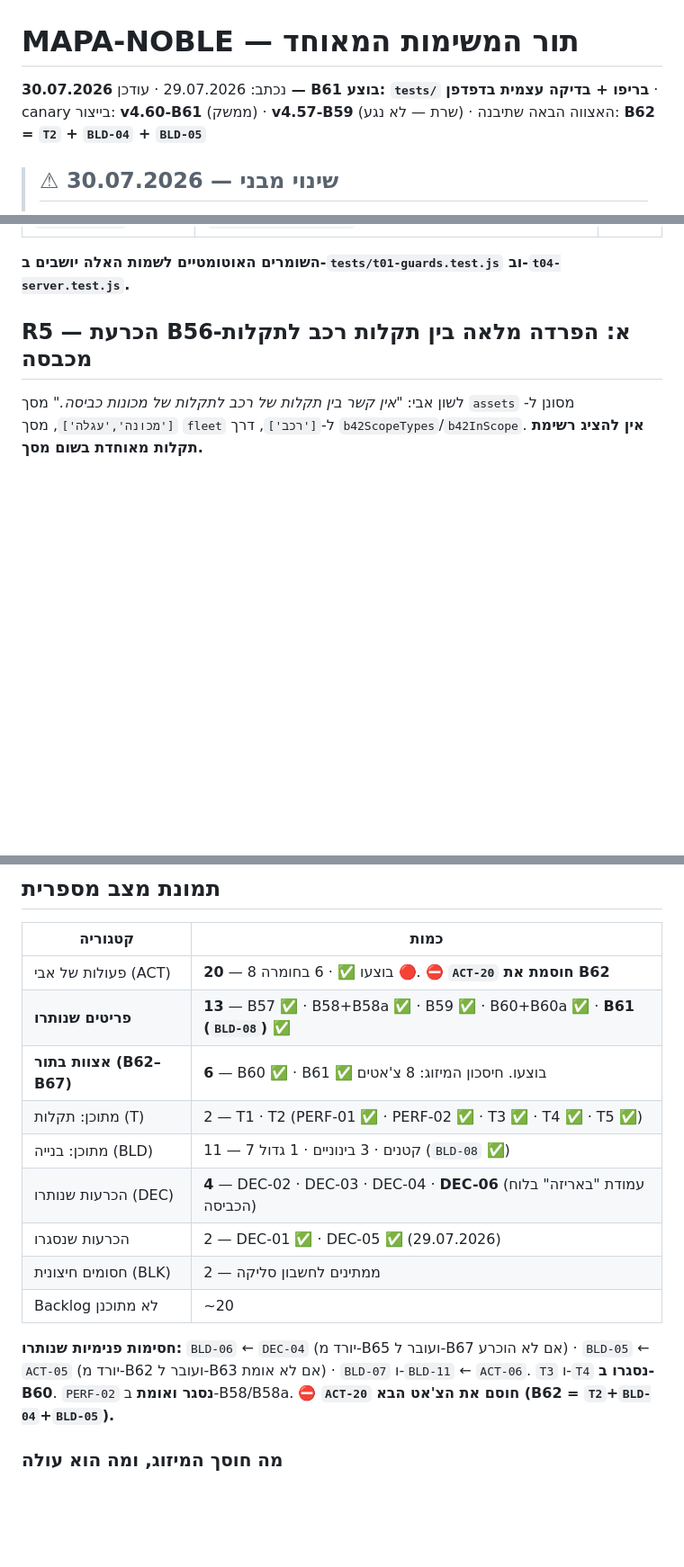
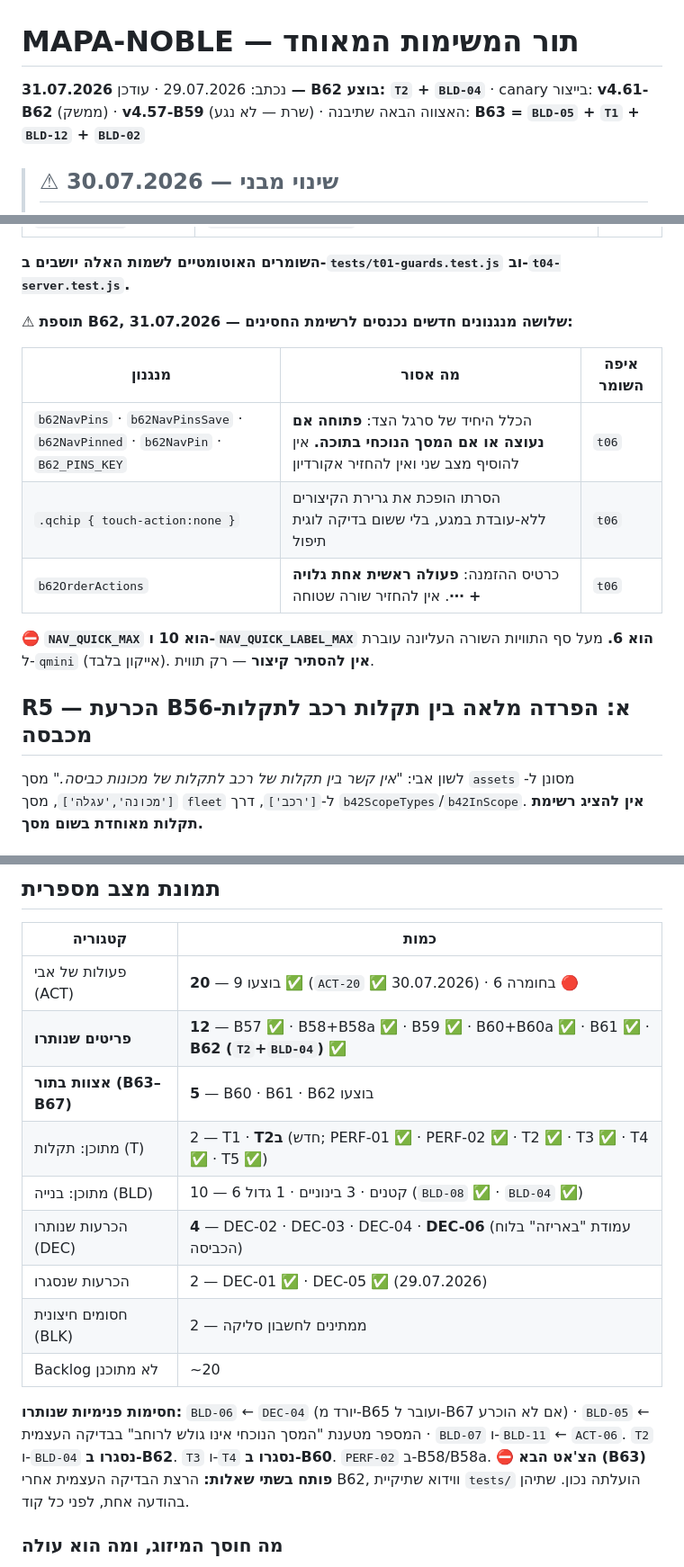
Before and after one commit to aviav4433-cell/mapa-noble, a Markdown page: TASK_QUEUE.md, 3 parts joined by grey strips. Shown at 90% size. Rendered like a GitHub page; blank space fills up the shorter version.

```diff
--- a/TASK_QUEUE.md
+++ b/TASK_QUEUE.md
@@ -1,6 +1,6 @@
 # MAPA-NOBLE — תור המשימות המאוחד
 
-נכתב: 29.07.2026 · עודכן **30.07.2026 — B61 בוצע: `tests/` בריפו + בדיקה עצמית בדפדפן** · canary בייצור: **v4.60-B61** (ממשק) · **v4.57-B59** (שרת — לא נגע) · האצווה הבאה שתיבנה: **B62 = `T2` + `BLD-04` + `BLD-05`**
+נכתב: 29.07.2026 · עודכן **31.07.2026 — B62 בוצע: `T2` + `BLD-04`** · canary בייצור: **v4.61-B62** (ממשק) · **v4.57-B59** (שרת — לא נגע) · האצווה הבאה שתיבנה: **B63 = `BLD-05` + `T1` + `BLD-12` + `BLD-02`**
 
 > ## ⚠ שינוי מבני — 30.07.2026
 > **הכלל "פריט אחד לצ'אט" בוטל. הכלל החדש: "אצווה אחת לצ'אט, ואצווה יכולה להכיל כמה פריטים."**
@@ -100,6 +100,17 @@
 | `batchGet` · `buildPayroll` | `Sheets.Spreadsheets.Values.batchGet` (שירות מתקדם) · `buildPayrollForMonth` | שרת |
 
 **השומרים האוטומטיים לשמות האלה יושבים ב-`tests/t01-guards.test.js` וב-`t04-server.test.js`.**
+
+⚠ **תוספת B62, 31.07.2026 — שלושה מנגנונים חדשים נכנסים לרשימת החסינים:**
+
+| מנגנון | מה אסור | איפה השומר |
+|---|---|---|
+| `b62NavPins` · `b62NavPinsSave` · `b62NavPinned` · `b62NavPin` · `B62_PINS_KEY` | הכלל היחיד של סרגל הצד: **פתוחה אם נעוצה או אם המסך הנוכחי בתוכה.** אין להוסיף מצב שני ואין להחזיר אקורדיון | `t06` |
+| `.qchip { touch-action:none }` | הסרתו הופכת את גרירת הקיצורים ללא-עובדת במגע, בלי ששום בדיקה לוגית תיפול | `t06` |
+| `b62OrderActions` | כרטיס ההזמנה: **פעולה ראשית אחת גלויה + ⋯**. אין להחזיר שורה שטוחה | `t06` |
+
+⛔ **`NAV_QUICK_MAX` הוא 10 ו-`NAV_QUICK_LABEL_MAX` הוא 6.** מעל סף התוויות
+השורה העליונה עוברת ל-`qmini` (אייקון בלבד). **אין להסתיר קיצור** — רק תווית.
 
 ## R5 — הכרעת B56-א: הפרדה מלאה בין תקלות רכב לתקלות מכבסה
 לשון אבי: *"אין קשר בין תקלות של רכב לתקלות של מכונות כביסה."*
@@ -1006,20 +1056,22 @@ TASK_QUEUE.md מלא + HANDOFF עם OPENER לאצווה הבאה.
 
 | קטגוריה | כמות |
 |---|---|
-| פעולות של אבי (ACT) | **20** — 8 בוצעו ✅ · 6 בחומרה 🔴. ⛔ **`ACT-20` חוסמת את B62** |
-| **פריטים שנותרו** | **13** — B57 ✅ · B58+B58a ✅ · B59 ✅ · B60+B60a ✅ · **B61 (`BLD-08`) ✅** |
-| **אצוות בתור (B62–B67)** | **6** — B60 ✅ · B61 ✅ בוצעו. חיסכון המיזוג: 8 צ'אטים |
-| מתוכן: תקלות (T) | 2 — T1 · T2 (PERF-01 ✅ · PERF-02 ✅ · T3 ✅ · T4 ✅ · T5 ✅) |
-| מתוכן: בנייה (BLD) | 11 — 7 קטנים · 3 בינוניים · 1 גדול (`BLD-08` ✅) |
+| פעולות של אבי (ACT) | **20** — 9 בוצעו ✅ (`ACT-20` ✅ 30.07.2026) · 6 בחומרה 🔴 |
+| **פריטים שנותרו** | **12** — B57 ✅ · B58+B58a ✅ · B59 ✅ · B60+B60a ✅ · B61 ✅ · **B62 (`T2`+`BLD-04`) ✅** |
+| **אצוות בתור (B63–B67)** | **5** — B60 · B61 · B62 בוצעו |
+| מתוכן: תקלות (T) | 2 — T1 · **T2ב** (חדש; PERF-01 ✅ · PERF-02 ✅ · T2 ✅ · T3 ✅ · T4 ✅ · T5 ✅) |
+| מתוכן: בנייה (BLD) | 10 — 6 קטנים · 3 בינוניים · 1 גדול (`BLD-08` ✅ · `BLD-04` ✅) |
 | הכרעות שנותרו (DEC) | **4** — DEC-02 · DEC-03 · DEC-04 · **DEC-06** (עמודת "באריזה" בלוח הכביסה) |
 | הכרעות שנסגרו | 2 — DEC-01 ✅ · DEC-05 ✅ (29.07.2026) |
 | חסומים חיצונית (BLK) | 2 — ממתינים לחשבון סליקה |
 | Backlog לא מתוכנן | ~20 |
 
 **חסימות פנימיות שנותרו:** `BLD-06` ← `DEC-04` (יורד מ-B65 ועובר ל-B67 אם לא הוכרע) ·
-`BLD-05` ← `ACT-05` (יורד מ-B62 ועובר ל-B63 אם לא אומת) · `BLD-07` ו-`BLD-11` ← `ACT-06`.
-`T3` ו-`T4` **נסגרו ב-B60**. `PERF-02` **נסגר ואומת** ב-B58/B58a.
-⛔ **`ACT-20` חוסם את הצ'אט הבא (B62 = `T2`+`BLD-04`+`BLD-05`).**
+`BLD-05` ← המספר מטענת "המסך הנוכחי אינו גולש לרוחב" בבדיקה העצמית ·
+`BLD-07` ו-`BLD-11` ← `ACT-06`.
+`T2` ו-`BLD-04` **נסגרו ב-B62**. `T3` ו-`T4` **נסגרו ב-B60**. `PERF-02` ב-B58/B58a.
+⛔ **הצ'אט הבא (B63) פותח בשתי שאלות:** הרצת הבדיקה העצמית אחרי B62,
+ווידוא שתיקיית `tests/` הועלתה נכון. שתיהן בהודעה אחת, לפני כל קוד.
 
 ### מה חוסך המיזוג, ומה הוא עולה
 **חוסך:** 8 צ'אטים · 8 מחזורי משיכת קבצים · 8 עדכוני `PROGRESS.md` ו-`TASK_QUEUE.md` ·
```
Also changed, not shown: other parts of TASK_QUEUE.md (+98 -59 lines).
